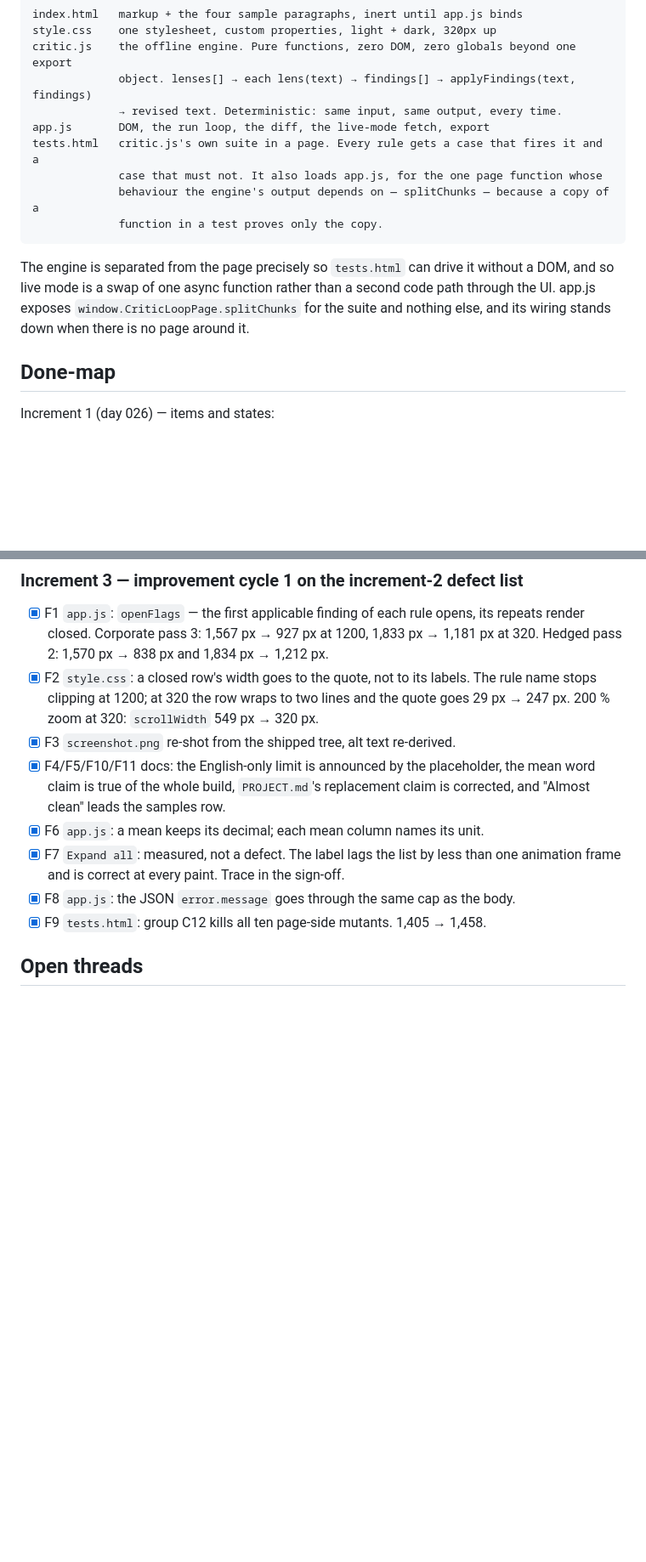
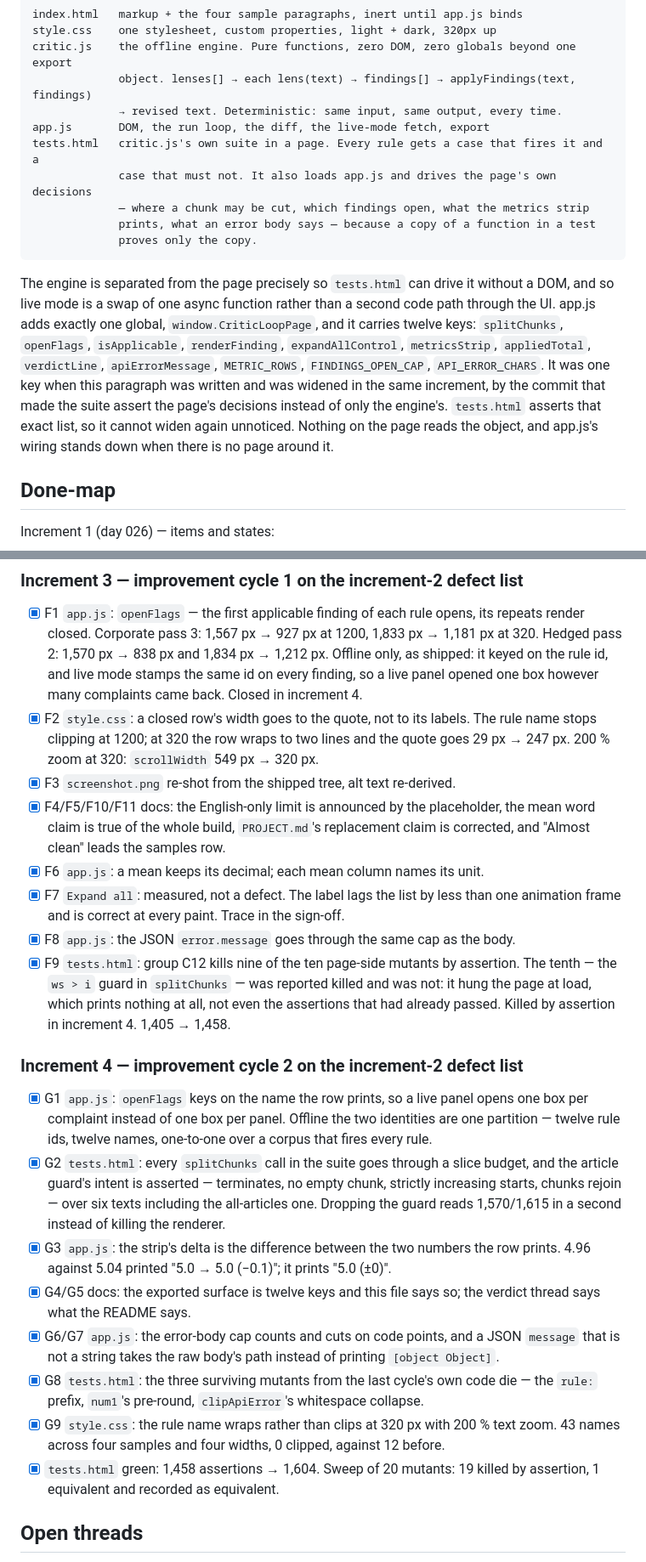
Before and after one commit to yinggarykairui/critic-loop, a Markdown page: PROJECT.md, 2 parts joined by grey strips. Shown at 85% size. Rendered like a GitHub page; blank space fills up the shorter version.

Commit message:
docs: the exported surface is twelve keys, and the verdict thread says what the README says
PROJECT.md said "app.js exposes window.CriticLoopPage.splitChunks for the
suite and nothing else". True when written, widened three commits later in the
same increment by the commit that made the suite drive the page's decisions.
Counted off app.js: twelve keys — splitChunks, openFlags, isApplicable,
renderFinding, expandAllControl, metricsStrip, appliedTotal, verdictLine,
apiErrorMessage, METRIC_ROWS, FINDINGS_OPEN_CAP, API_ERROR_CHARS — and
tests.html asserts that exact list, so it cannot widen again unnoticed. The
architecture sketch's line about tests.html loading app.js for one function
went with it.

An open thread said "four outcomes, five sentences, and the README says so".
The README says "Four outcomes get four different sentences" and then
describes the second shape of the third; it never says five. The thread says
what the README says now, and both are true of the page: the corporate sample
prints "14 edits landed. The draft still needs work after 3 passes, and there
are no passes left."

Everything else in those two sections re-checked against the shipped files:
four samples in index.html, one global from critic.js and one from app.js,
the English-only placeholder on line 31, the non-streaming fetch per lens, the
suite's own copy of the Almost clean text. All still true.

The F1 and F9 done-map lines carried claims the same increment falsified —
F1's open rule was offline-only, F9's ten kills were nine kills and a hang —
and now carry the qualification. Increment 4's own line added.

README: 1,458 assertions -> 1,604, and the sentence about what the page-side
assertions cover names the strip and the three boundary lengths it now checks.

````diff
--- a/PROJECT.md
+++ b/PROJECT.md
@@ -39,15 +39,21 @@ critic.js    the offline engine. Pure functions, zero DOM, zero globals beyond o
              → revised text. Deterministic: same input, same output, every time.
 app.js       DOM, the run loop, the diff, the live-mode fetch, export
 tests.html   critic.js's own suite in a page. Every rule gets a case that fires it and a
-             case that must not. It also loads app.js, for the one page function whose
-             behaviour the engine's output depends on — splitChunks — because a copy of a
-             function in a test proves only the copy.
+             case that must not. It also loads app.js and drives the page's own decisions
+             — where a chunk may be cut, which findings open, what the metrics strip
+             prints, what an error body says — because a copy of a function in a test
+             proves only the copy.
 ```
 
 The engine is separated from the page precisely so `tests.html` can drive it without a DOM, and
 so live mode is a swap of one async function rather than a second code path through the UI. app.js
-exposes `window.CriticLoopPage.splitChunks` for the suite and nothing else, and its wiring stands
-down when there is no page around it.
+adds exactly one global, `window.CriticLoopPage`, and it carries twelve keys: `splitChunks`,
+`openFlags`, `isApplicable`, `renderFinding`, `expandAllControl`, `metricsStrip`, `appliedTotal`,
+`verdictLine`, `apiErrorMessage`, `METRIC_ROWS`, `FINDINGS_OPEN_CAP`, `API_ERROR_CHARS`. It was
+one key when this paragraph was written and was widened in the same increment, by the commit that
+made the suite assert the page's decisions instead of only the engine's. `tests.html` asserts that
+exact list, so it cannot widen again unnoticed. Nothing on the page reads the object, and app.js's
+wiring stands down when there is no page around it.
 
 ## Done-map
 
@@ -92,6 +98,9 @@ Increment 2 (day 047) — items and states:
 - [x] F1 `app.js`: `openFlags` — the first applicable finding of each rule opens, its
       repeats render closed. Corporate pass 3: 1,567 px → 927 px at 1200, 1,833 px →
       1,181 px at 320. Hedged pass 2: 1,570 px → 838 px and 1,834 px → 1,212 px.
+      Offline only, as shipped: it keyed on the rule id, and live mode stamps the same id
+      on every finding, so a live panel opened one box however many complaints came back.
+      Closed in increment 4.
 - [x] F2 `style.css`: a closed row's width goes to the quote, not to its labels. The rule
       name stops clipping at 1200; at 320 the row wraps to two lines and the quote goes
       29 px → 247 px. 200 % zoom at 320: `scrollWidth` 549 px → 320 px.
@@ -103,7 +112,34 @@ Increment 2 (day 047) — items and states:
 - [x] F7 `Expand all`: measured, not a defect. The label lags the list by less than one
       animation frame and is correct at every paint. Trace in the sign-off.
 - [x] F8 `app.js`: the JSON `error.message` goes through the same cap as the body.
-- [x] F9 `tests.html`: group C12 kills all ten page-side mutants. 1,405 → 1,458.
+- [x] F9 `tests.html`: group C12 kills nine of the ten page-side mutants by assertion.
+      The tenth — the `ws > i` guard in `splitChunks` — was reported killed and was not:
+      it hung the page at load, which prints nothing at all, not even the assertions that
+      had already passed. Killed by assertion in increment 4. 1,405 → 1,458.
+
+### Increment 4 — improvement cycle 2 on the increment-2 defect list
+
+- [x] G1 `app.js`: `openFlags` keys on the name the row prints, so a live panel opens one
+      box per complaint instead of one box per panel. Offline the two identities are one
+      partition — twelve rule ids, twelve names, one-to-one over a corpus that fires every
+      rule.
+- [x] G2 `tests.html`: every `splitChunks` call in the suite goes through a slice budget,
+      and the article guard's intent is asserted — terminates, no empty chunk, strictly
+      increasing starts, chunks rejoin — over six texts including the all-articles one.
+      Dropping the guard reads 1,570/1,615 in a second instead of killing the renderer.
+- [x] G3 `app.js`: the strip's delta is the difference between the two numbers the row
+      prints. 4.96 against 5.04 printed "5.0 → 5.0 (−0.1)"; it prints "5.0 (±0)".
+- [x] G4/G5 docs: the exported surface is twelve keys and this file says so; the verdict
+      thread says what the README says.
+- [x] G6/G7 `app.js`: the error-body cap counts and cuts on code points, and a JSON
+      `message` that is not a string takes the raw body's path instead of printing
+      `[object Object]`.
+- [x] G8 `tests.html`: the three surviving mutants from the last cycle's own code die —
+      the `rule:` prefix, `num1`'s pre-round, `clipApiError`'s whitespace collapse.
+- [x] G9 `style.css`: the rule name wraps rather than clips at 320 px with 200 % text
+      zoom. 43 names across four samples and four widths, 0 clipped, against 12 before.
+- [x] `tests.html` green: 1,458 assertions → 1,604. Sweep of 20 mutants: 19 killed by
+      assertion, 1 equivalent and recorded as equivalent.
 
 ## Open threads
 
````
Also changed, not shown: other parts of PROJECT.md (+11 -3 lines), README.md (+4 -3 lines).
